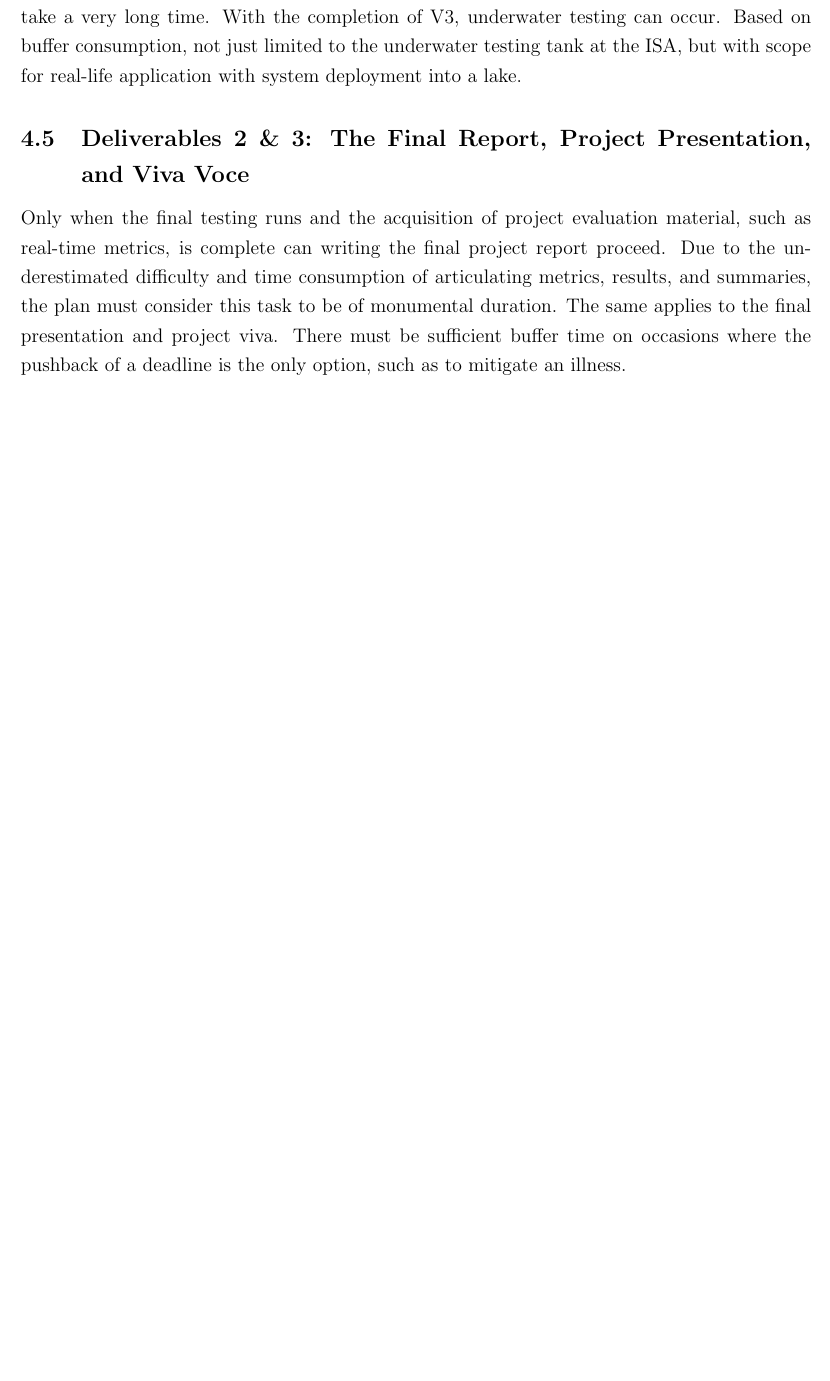
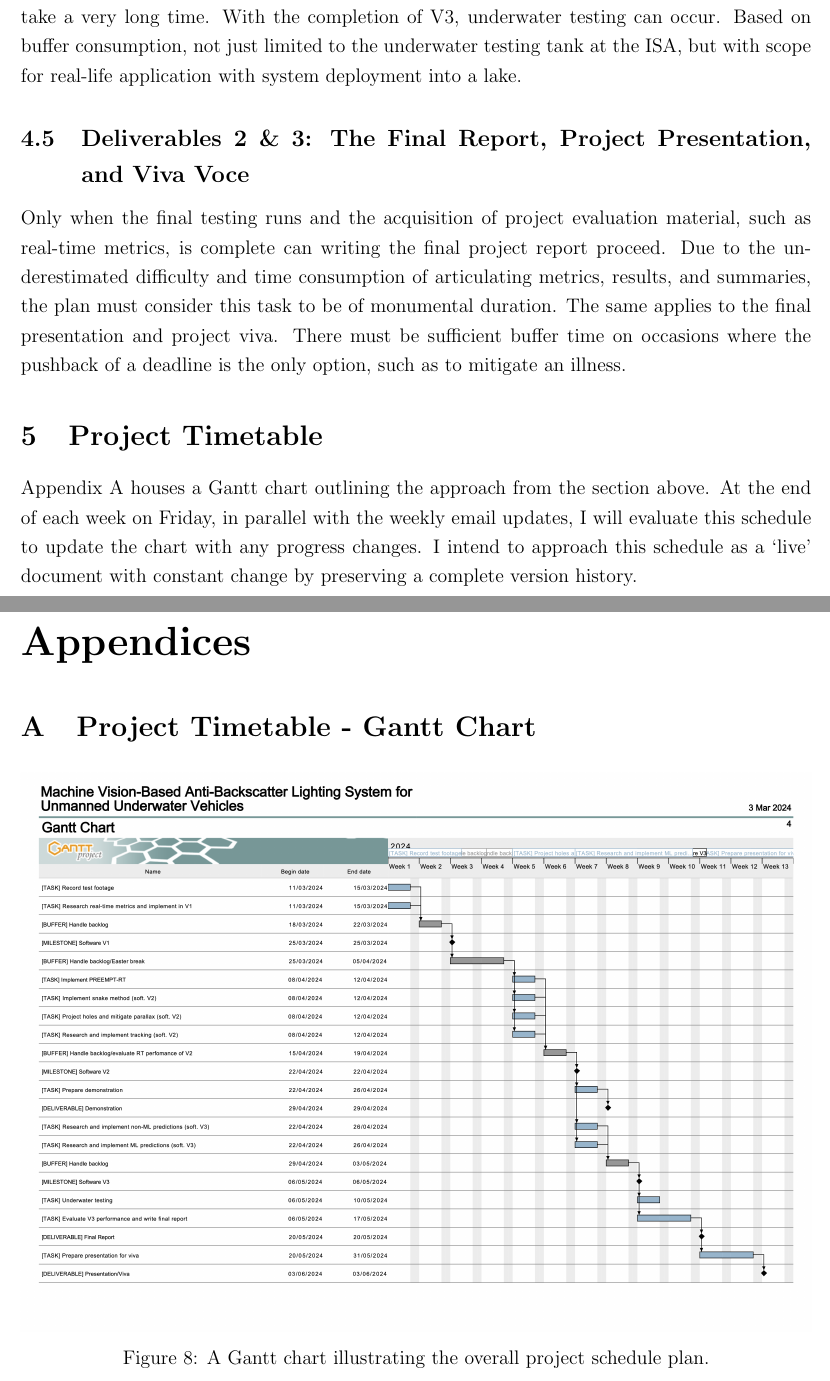
Before and after one commit to Sidharth-Shanmugam-MEng-Project-2023-24/initial-report, a LaTeX document (Sidharth_Shanmugam_MEng_Initial_Report.tex, which reads sections/05_project-timetable.tex): part of page 15 of 18 before the commit and two parts of pages 15 and 16 of 19 after it, the two joined at a grey line, cut so that both start at the same text, the shorter picture padded with empty space. Compiled offline with pdfLaTeX.

Commit message:
completed project timetable section, fixed grammar in project objectives section, added gantt chart to appendix

```diff
--- a/Sidharth_Shanmugam_MEng_Initial_Report.tex
+++ b/Sidharth_Shanmugam_MEng_Initial_Report.tex
@@ -10,6 +10,8 @@
 \usepackage{subcaption}
 \usepackage{hyperref}
 \usepackage{siunitx}
+\usepackage[toc,page]{appendix}
+% \usepackage{lscape}
 
 % uncomment the following two lines to check if references are all used
 % \usepackage{refcheck}
@@ -109,6 +111,23 @@
 \section{Approach Description}
 \input{sections/04_approach-description.tex}
 
+\section{Project Timetable}
+\input{sections/05_project-timetable.tex}
+
+\newpage
+\begin{appendices}
+    % \begin{landscape}
+        \section{Project Timetable - Gantt Chart}
+        \label{appendix:gantt_chart}
+        \begin{figure}[h]
+            \centering
+            \includegraphics[width=1\textwidth]{assets/gantt_chart.png}
+            \caption{A Gantt chart illustrating the overall project schedule plan.}
+            \label{fig:gantt_chart}
+        \end{figure}
+    % \end{landscape}
+\end{appendices}
+
 %--/Paper--
 
 \newpage
--- a/sections/05_project-timetable.tex
+++ b/sections/05_project-timetable.tex
@@ -0,0 +1 @@
+Appendix \ref{appendix:gantt_chart} houses a Gantt chart outlining the approach from the section above. At the end of each week on Friday, in parallel with the weekly email updates, I will evaluate this schedule to update the chart with any progress changes. I intend to approach this schedule as a `live' document with constant change by preserving a complete version history.
```
Also changed, not shown: sections/03_project-objectives.tex (+1 -1 lines), assets/gantt_chart.png (added), 1 other file.
